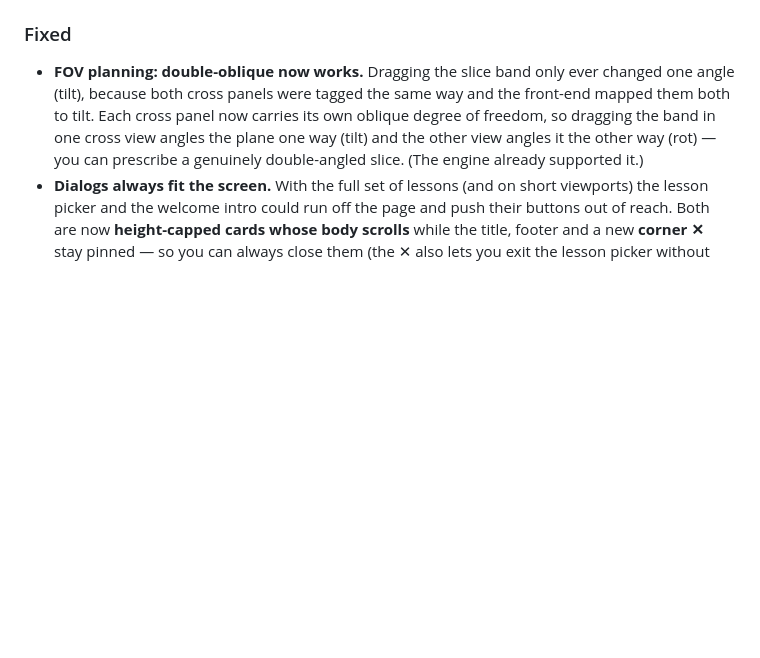
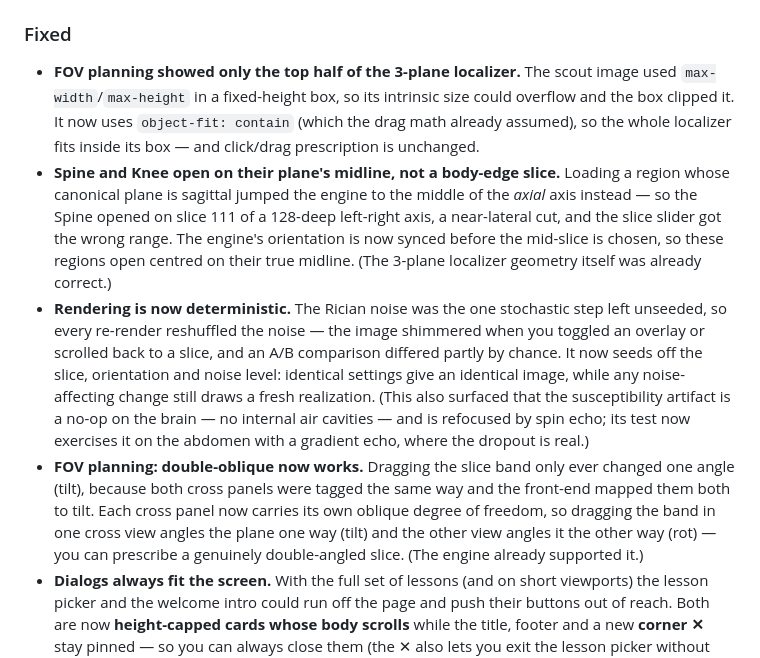
Before and after one commit to ea1188/mrisim, a Markdown page: CHANGELOG.md, the part around the change. Drawn GitHub-style; blank space fills up the shorter version.

Commit message:
docs: changelog — pre-release fixes (determinism, sagittal midline, localizer clip)

```diff
--- a/CHANGELOG.md
+++ b/CHANGELOG.md
@@ -24,6 +24,26 @@ frozen.)
   `phantom3d_extended.simulate_fmri_3d_slice`.
 
 ### Fixed
+- **FOV planning showed only the top half of the 3-plane localizer.** The scout
+  image used `max-width`/`max-height` in a fixed-height box, so its intrinsic size
+  could overflow and the box clipped it. It now uses `object-fit: contain` (which the
+  drag math already assumed), so the whole localizer fits inside its box — and
+  click/drag prescription is unchanged.
+- **Spine and Knee open on their plane's midline, not a body-edge slice.** Loading
+  a region whose canonical plane is sagittal jumped the engine to the middle of the
+  *axial* axis instead — so the Spine opened on slice 111 of a 128-deep left-right
+  axis, a near-lateral cut, and the slice slider got the wrong range. The engine's
+  orientation is now synced before the mid-slice is chosen, so these regions open
+  centred on their true midline. (The 3-plane localizer geometry itself was already
+  correct.)
+- **Rendering is now deterministic.** The Rician noise was the one stochastic step
+  left unseeded, so every re-render reshuffled the noise — the image shimmered when
+  you toggled an overlay or scrolled back to a slice, and an A/B comparison differed
+  partly by chance. It now seeds off the slice, orientation and noise level: identical
+  settings give an identical image, while any noise-affecting change still draws a
+  fresh realization. (This also surfaced that the susceptibility artifact is a no-op
+  on the brain — no internal air cavities — and is refocused by spin echo; its test
+  now exercises it on the abdomen with a gradient echo, where the dropout is real.)
 - **FOV planning: double-oblique now works.** Dragging the slice band only ever
   changed one angle (tilt), because both cross panels were tagged the same way and
   the front-end mapped them both to tilt. Each cross panel now carries its own
```
